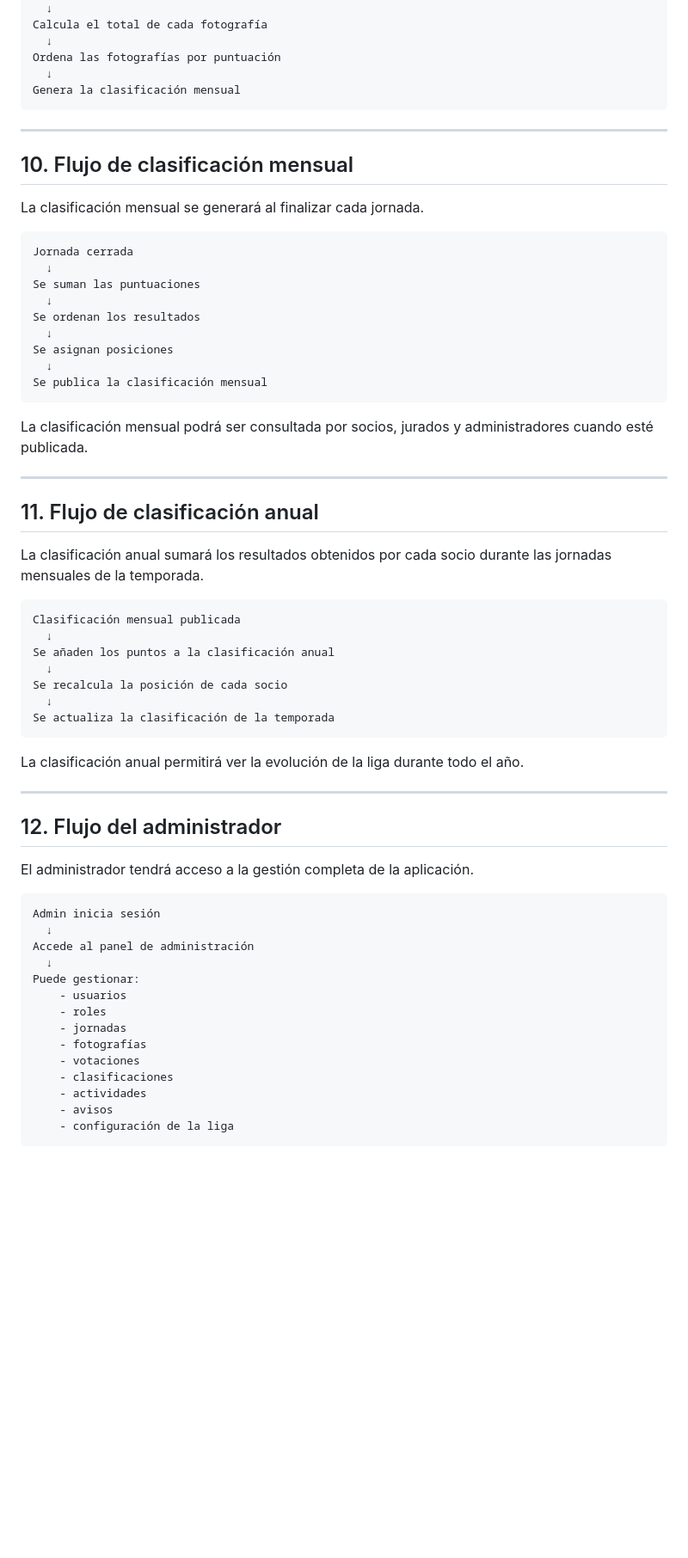
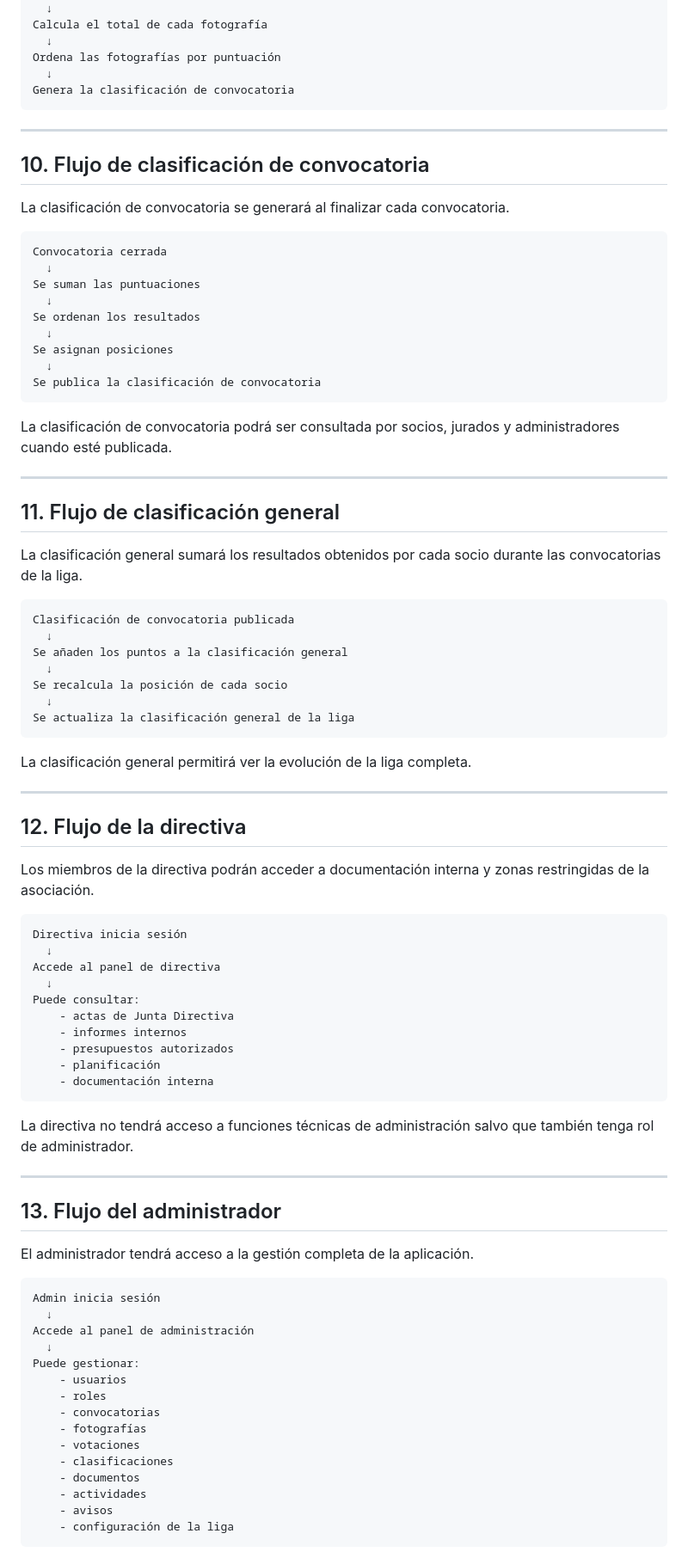
Before and after one commit to lolosuarez071-lab/agafona-app, a Markdown page: docs/10-flujo-funcional.md, the part around one of its changes. Shown at 86% size. Rendered like a GitHub page; blank space fills up the shorter version.

````diff
--- a/docs/10-flujo-funcional.md
+++ b/docs/10-flujo-funcional.md
@@ -215,17 +240,17 @@ Calcula el total de cada fotografía
   ↓
 Ordena las fotografías por puntuación
   ↓
-Genera la clasificación mensual
+Genera la clasificación de convocatoria
 ```
 
 ---
 
-## 10. Flujo de clasificación mensual
+## 10. Flujo de clasificación de convocatoria
 
-La clasificación mensual se generará al finalizar cada jornada.
+La clasificación de convocatoria se generará al finalizar cada convocatoria.
 
 ```text
-Jornada cerrada
+Convocatoria cerrada
   ↓
 Se suman las puntuaciones
   ↓
@@ -233,32 +258,53 @@ Se ordenan los resultados
   ↓
 Se asignan posiciones
   ↓
-Se publica la clasificación mensual
+Se publica la clasificación de convocatoria
 ```
 
-La clasificación mensual podrá ser consultada por socios, jurados y administradores cuando esté publicada.
+La clasificación de convocatoria podrá ser consultada por socios, jurados y administradores cuando esté publicada.
 
 ---
 
-## 11. Flujo de clasificación anual
+## 11. Flujo de clasificación general
 
-La clasificación anual sumará los resultados obtenidos por cada socio durante las jornadas mensuales de la temporada.
+La clasificación general sumará los resultados obtenidos por cada socio durante las convocatorias de la liga.
 
 ```text
-Clasificación mensual publicada
+Clasificación de convocatoria publicada
   ↓
-Se añaden los puntos a la clasificación anual
+Se añaden los puntos a la clasificación general
   ↓
 Se recalcula la posición de cada socio
   ↓
-Se actualiza la clasificación de la temporada
+Se actualiza la clasificación general de la liga
 ```
 
-La clasificación anual permitirá ver la evolución de la liga durante todo el año.
+La clasificación general permitirá ver la evolución de la liga completa.
 
 ---
 
-## 12. Flujo del administrador
+## 12. Flujo de la directiva
+
+Los miembros de la directiva podrán acceder a documentación interna y zonas restringidas de la asociación.
+
+```text
+Directiva inicia sesión
+  ↓
+Accede al panel de directiva
+  ↓
+Puede consultar:
+    - actas de Junta Directiva
+    - informes internos
+    - presupuestos autorizados
+    - planificación
+    - documentación interna
+```
+
+La directiva no tendrá acceso a funciones técnicas de administración salvo que también tenga rol de administrador.
+
+---
+
+## 13. Flujo del administrador
 
 El administrador tendrá acceso a la gestión completa de la aplicación.
 
@@ -270,10 +316,11 @@ Accede al panel de administración
 Puede gestionar:
     - usuarios
     - roles
-    - jornadas
+    - convocatorias
     - fotografías
     - votaciones
     - clasificaciones
+    - documentos
     - actividades
     - avisos
     - configuración de la liga
````
Also changed, not shown: other parts of docs/10-flujo-funcional.md (+144 -64 lines).
